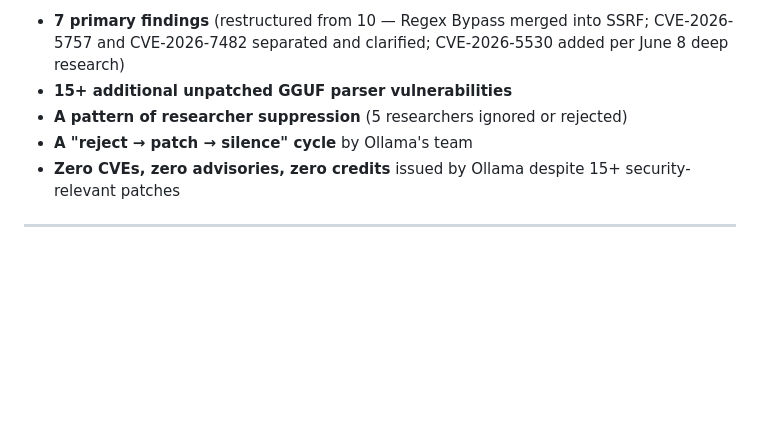
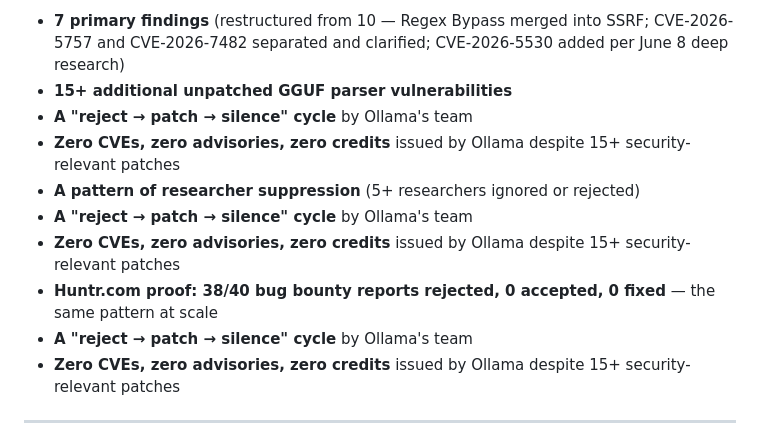
Before and after one commit to k4w-wak/ollama-silent-patches, a Markdown page: README.md, the part around one of its changes. GitHub-like rendering; blank space fills up the shorter version.

```diff
--- a/README.md
+++ b/README.md
@@ -41,7 +41,12 @@ Ollama, the world's most popular local LLM runtime (173K+ GitHub stars, 25K+ pub
 
 - **7 primary findings** (restructured from 10 — Regex Bypass merged into SSRF; CVE-2026-5757 and CVE-2026-7482 separated and clarified; CVE-2026-5530 added per June 8 deep research)
 - **15+ additional unpatched GGUF parser vulnerabilities**
-- **A pattern of researcher suppression** (5 researchers ignored or rejected)
+- **A "reject → patch → silence" cycle** by Ollama's team
+- **Zero CVEs, zero advisories, zero credits** issued by Ollama despite 15+ security-relevant patches
+- **A pattern of researcher suppression** (5+ researchers ignored or rejected)
+- **A "reject → patch → silence" cycle** by Ollama's team
+- **Zero CVEs, zero advisories, zero credits** issued by Ollama despite 15+ security-relevant patches
+- **Huntr.com proof: 38/40 bug bounty reports rejected, 0 accepted, 0 fixed** — the same pattern at scale
 - **A "reject → patch → silence" cycle** by Ollama's team
 - **Zero CVEs, zero advisories, zero credits** issued by Ollama despite 15+ security-relevant patches
 
```
Also changed, not shown: other parts of README.md (+38 -0 lines).
